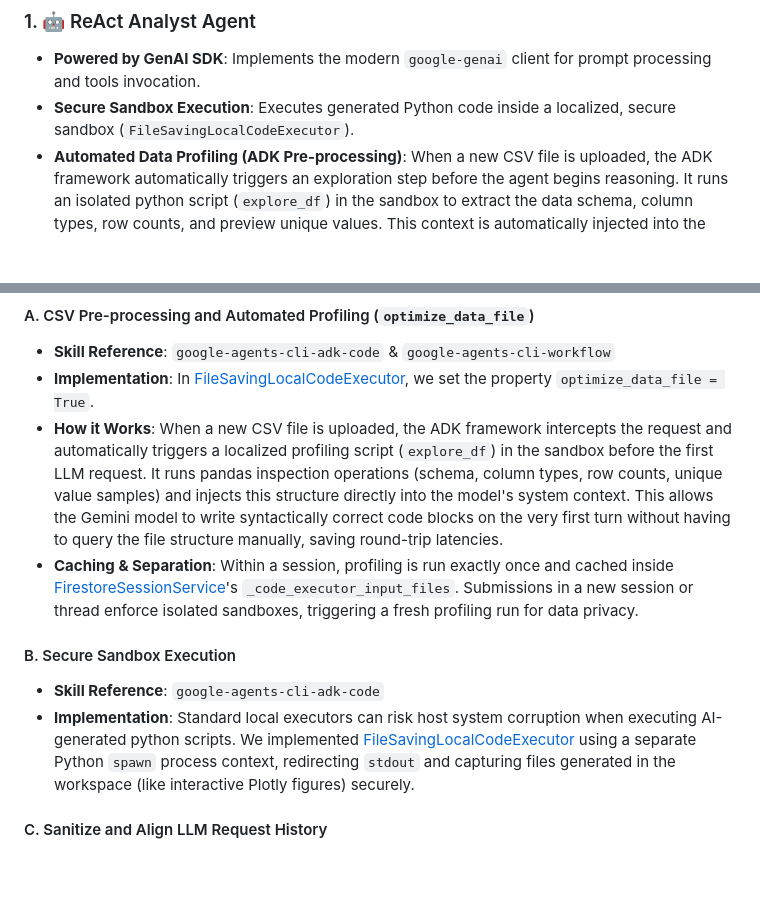
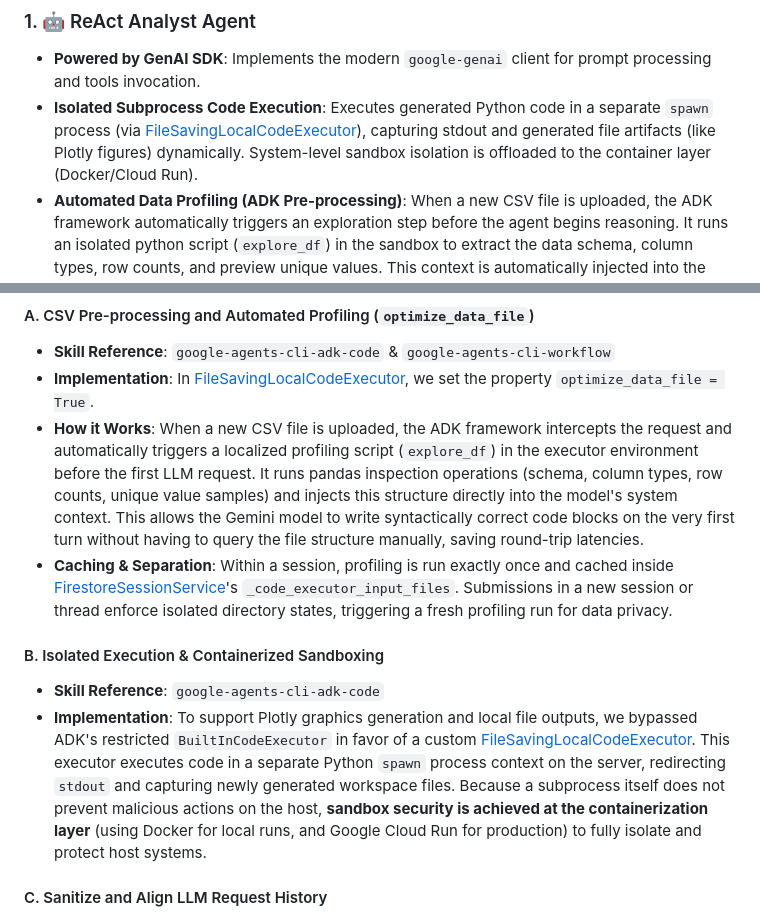
Before and after one commit to LaurentVeyssier/Ask-your-data-genie, a Markdown page: README.md, 2 parts joined by grey strips. GitHub-like rendering; blank space fills up the shorter version.

Commit message:
docs: clarify subprocess execution and container-based sandbox isolation in README

```diff
--- a/README.md
+++ b/README.md
@@ -14,7 +14,7 @@ The application implements full user authentication (email + password), persiste
 
 ### 1. 🤖 ReAct Analyst Agent
 - **Powered by GenAI SDK**: Implements the modern `google-genai` client for prompt processing and tools invocation.
-- **Secure Sandbox Execution**: Executes generated Python code inside a localized, secure sandbox (`FileSavingLocalCodeExecutor`).
+- **Isolated Subprocess Code Execution**: Executes generated Python code in a separate `spawn` process (via [FileSavingLocalCodeExecutor](app/local_executor.py#L73)), capturing stdout and generated file artifacts (like Plotly figures) dynamically. System-level sandbox isolation is offloaded to the container layer (Docker/Cloud Run).
 - **Automated Data Profiling (ADK Pre-processing)**: When a new CSV file is uploaded, the ADK framework automatically triggers an exploration step before the agent begins reasoning. It runs an isolated python script (`explore_df`) in the sandbox to extract the data schema, column types, row counts, and preview unique values. This context is automatically injected into the LLM prompt context, allowing the agent to plan and write code correctly on the very first turn.
   - **Session-Scoped Caching**: Within the same conversation thread, profiling results are saved in the persistent session state (even across logouts and logins). Subsequent messages instantly reuse this context, bypassing re-execution and eliminating extra LLM queries.
   - **New Session Separation**: For data privacy and security, starting a new chat thread (session) initializes a clean slate. Uploading the same file in a new thread will trigger a one-time profile run to initialize that session's isolated cache.
@@ -477,12 +477,12 @@ The application’s codebase incorporates several design decisions inspired dire
 #### A. CSV Pre-processing and Automated Profiling (`optimize_data_file`)
 *   **Skill Reference**: `google-agents-cli-adk-code` & `google-agents-cli-workflow`
 *   **Implementation**: In [FileSavingLocalCodeExecutor](app/local_executor.py#L73), we set the property `optimize_data_file = True`.
-*   **How it Works**: When a new CSV file is uploaded, the ADK framework intercepts the request and automatically triggers a localized profiling script (`explore_df`) in the sandbox before the first LLM request. It runs pandas inspection operations (schema, column types, row counts, unique value samples) and injects this structure directly into the model's system context. This allows the Gemini model to write syntactically correct code blocks on the very first turn without having to query the file structure manually, saving round-trip latencies.
-*   **Caching & Separation**: Within a session, profiling is run exactly once and cached inside [FirestoreSessionService](app/app_utils/firestore_session.py#L31)'s `_code_executor_input_files`. Submissions in a new session or thread enforce isolated sandboxes, triggering a fresh profiling run for data privacy.
+*   **How it Works**: When a new CSV file is uploaded, the ADK framework intercepts the request and automatically triggers a localized profiling script (`explore_df`) in the executor environment before the first LLM request. It runs pandas inspection operations (schema, column types, row counts, unique value samples) and injects this structure directly into the model's system context. This allows the Gemini model to write syntactically correct code blocks on the very first turn without having to query the file structure manually, saving round-trip latencies.
+*   **Caching & Separation**: Within a session, profiling is run exactly once and cached inside [FirestoreSessionService](app/app_utils/firestore_session.py#L31)'s `_code_executor_input_files`. Submissions in a new session or thread enforce isolated directory states, triggering a fresh profiling run for data privacy.
 
-#### B. Secure Sandbox Execution
+#### B. Isolated Execution & Containerized Sandboxing
 *   **Skill Reference**: `google-agents-cli-adk-code`
-*   **Implementation**: Standard local executors can risk host system corruption when executing AI-generated python scripts. We implemented [FileSavingLocalCodeExecutor](app/local_executor.py#L73) using a separate Python `spawn` process context, redirecting `stdout` and capturing files generated in the workspace (like interactive Plotly figures) securely.
+*   **Implementation**: To support Plotly graphics generation and local file outputs, we bypassed ADK's restricted `BuiltInCodeExecutor` in favor of a custom [FileSavingLocalCodeExecutor](app/local_executor.py#L73). This executor executes code in a separate Python `spawn` process context on the server, redirecting `stdout` and capturing newly generated workspace files. Because a subprocess itself does not prevent malicious actions on the host, **sandbox security is achieved at the containerization layer** (using Docker for local runs, and Google Cloud Run for production) to fully isolate and protect host systems.
 
 #### C. Sanitize and Align LLM Request History
 *   **Skill Reference**: `google-agents-cli-adk-code`
```
